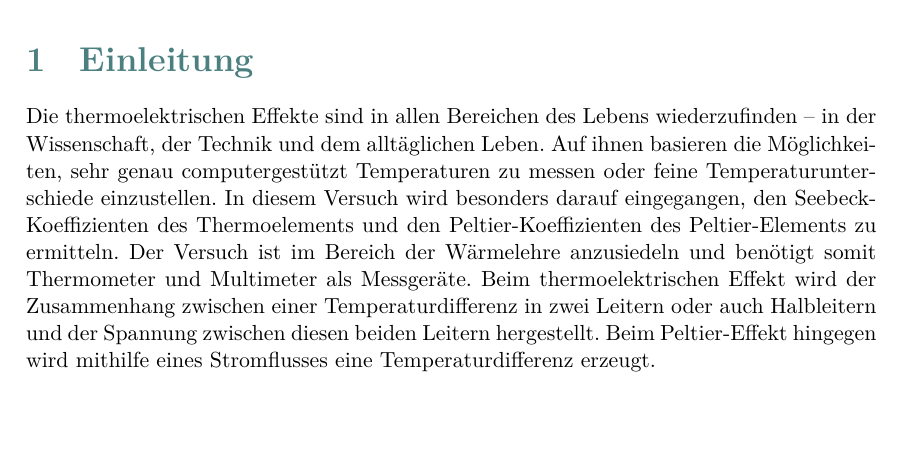
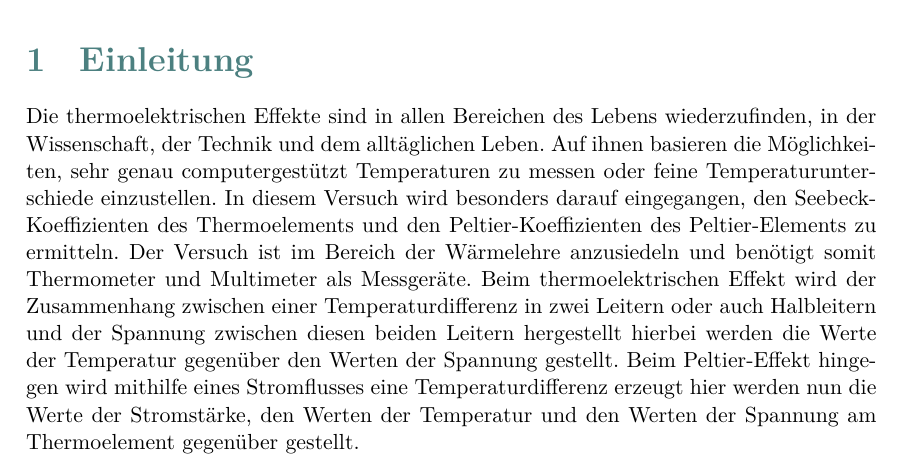
Before and after one commit to halloda04/Versuch-W9, a LaTeX document (Titelblatt.tex, which reads Einleitung.tex): part of page 3 of 20, cut so that both start at the same text, the shorter picture padded with empty space. Compiled offline with XeLaTeX.

Commit message:
Einleitung

```diff
--- a/Einleitung.tex
+++ b/Einleitung.tex
@@ -1,4 +1,4 @@
 \section{Einleitung}
 
-Die thermoelektrischen Effekte sind in allen Bereichen des Lebens wiederzufinden – in der Wissenschaft, der Technik und dem alltäglichen Leben. Auf ihnen basieren die Möglichkeiten, sehr genau computergestützt Temperaturen zu messen oder feine Temperaturunterschiede einzustellen. In diesem Versuch wird besonders darauf eingegangen, den Seebeck-Koeffizienten des Thermoelements und den Peltier-Koeffizienten des Peltier-Elements zu ermitteln.
-Der Versuch ist im Bereich der Wärmelehre anzusiedeln und benötigt somit Thermometer und Multimeter als Messgeräte. Beim thermoelektrischen Effekt wird der Zusammenhang zwischen einer Temperaturdifferenz in zwei Leitern oder auch Halbleitern und der Spannung zwischen diesen beiden Leitern hergestellt. Beim Peltier-Effekt hingegen wird mithilfe eines Stromflusses eine Temperaturdifferenz erzeugt.
+Die thermoelektrischen Effekte sind in allen Bereichen des Lebens wiederzufinden, in der Wissenschaft, der Technik und dem alltäglichen Leben. Auf ihnen basieren die Möglichkeiten, sehr genau computergestützt Temperaturen zu messen oder feine Temperaturunterschiede einzustellen. In diesem Versuch wird besonders darauf eingegangen, den Seebeck-Koeffizienten des Thermoelements und den Peltier-Koeffizienten des Peltier-Elements zu ermitteln.
+Der Versuch ist im Bereich der Wärmelehre anzusiedeln und benötigt somit Thermometer und Multimeter als Messgeräte. Beim thermoelektrischen Effekt wird der Zusammenhang zwischen einer Temperaturdifferenz in zwei Leitern oder auch Halbleitern und der Spannung zwischen diesen beiden Leitern hergestellt hierbei werden die Werte der Temperatur gegenüber den Werten der Spannung gestellt. Beim Peltier-Effekt hingegen wird mithilfe eines Stromflusses eine Temperaturdifferenz erzeugt hier werden nun die Werte der Stromstärke, den Werten der Temperatur und den Werten der Spannung am Thermoelement gegenüber gestellt.
```
